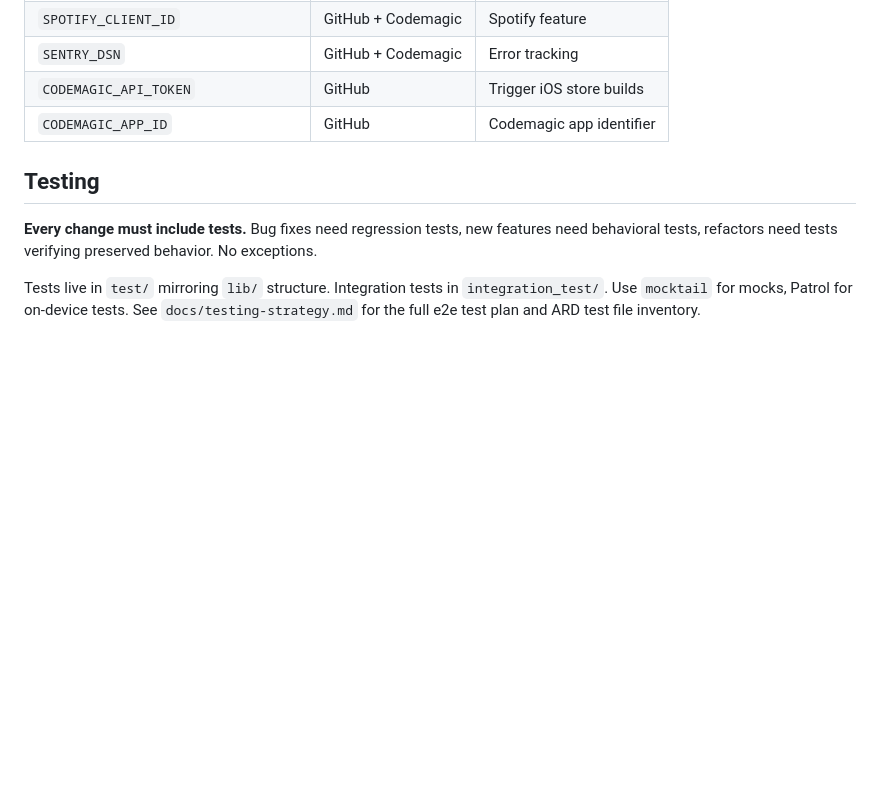
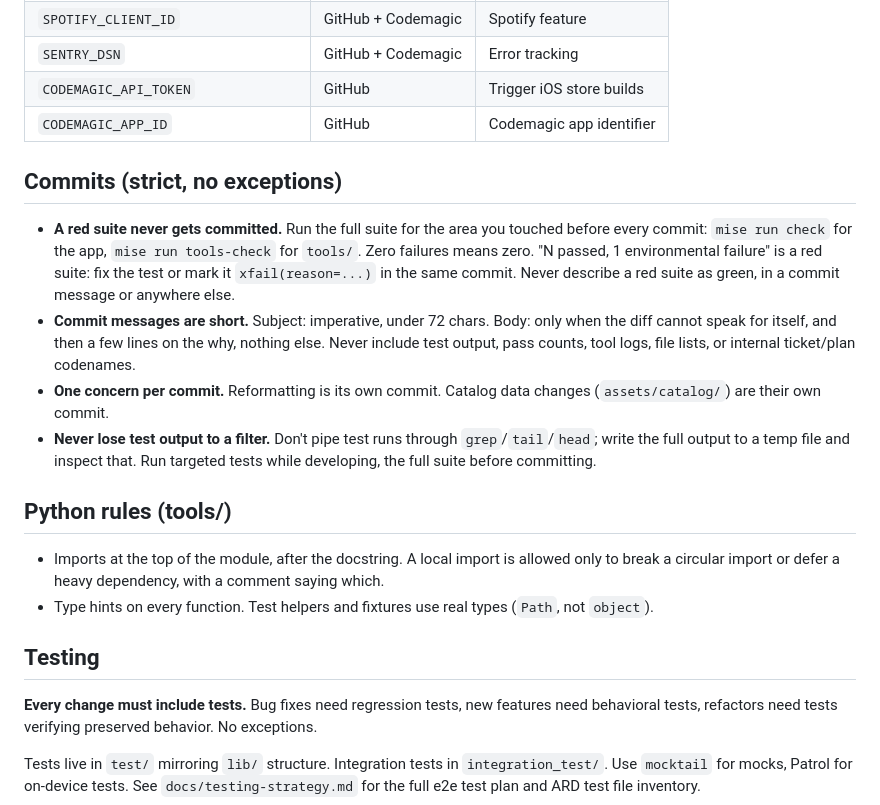
Before and after one commit to EnTeQuAk/lauschi, a Markdown page: AGENTS.md, the part around the change. Drawn GitHub-style; blank space fills up the shorter version.

Commit message:
docs: strict commit and test rules in AGENTS.md

```diff
--- a/AGENTS.md
+++ b/AGENTS.md
@@ -378,6 +378,33 @@ Before `mise run tag-release`:
 | `CODEMAGIC_API_TOKEN` | GitHub | Trigger iOS store builds |
 | `CODEMAGIC_APP_ID` | GitHub | Codemagic app identifier |
 
+## Commits (strict, no exceptions)
+
+- **A red suite never gets committed.** Run the full suite for the area
+  you touched before every commit: `mise run check` for the app,
+  `mise run tools-check` for `tools/`. Zero failures means zero.
+  "N passed, 1 environmental failure" is a red suite: fix the test or
+  mark it `xfail(reason=...)` in the same commit. Never describe a red
+  suite as green, in a commit message or anywhere else.
+- **Commit messages are short.** Subject: imperative, under 72 chars.
+  Body: only when the diff cannot speak for itself, and then a few
+  lines on the why, nothing else. Never include test output, pass
+  counts, tool logs, file lists, or internal ticket/plan codenames.
+- **One concern per commit.** Reformatting is its own commit. Catalog
+  data changes (`assets/catalog/`) are their own commit.
+- **Never lose test output to a filter.** Don't pipe test runs through
+  `grep`/`tail`/`head`; write the full output to a temp file and
+  inspect that. Run targeted tests while developing, the full suite
+  before committing.
+
+## Python rules (tools/)
+
+- Imports at the top of the module, after the docstring. A local
+  import is allowed only to break a circular import or defer a heavy
+  dependency, with a comment saying which.
+- Type hints on every function. Test helpers and fixtures use real
+  types (`Path`, not `object`).
+
 ## Testing
 
 **Every change must include tests.** Bug fixes need regression tests, new features need behavioral tests, refactors need tests verifying preserved behavior. No exceptions.
```
